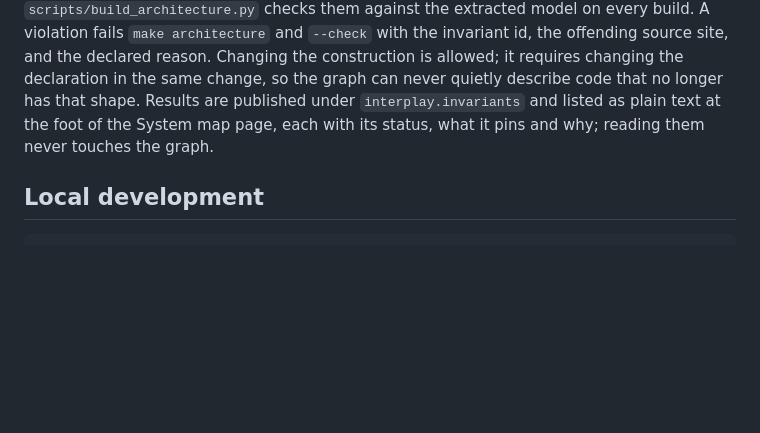
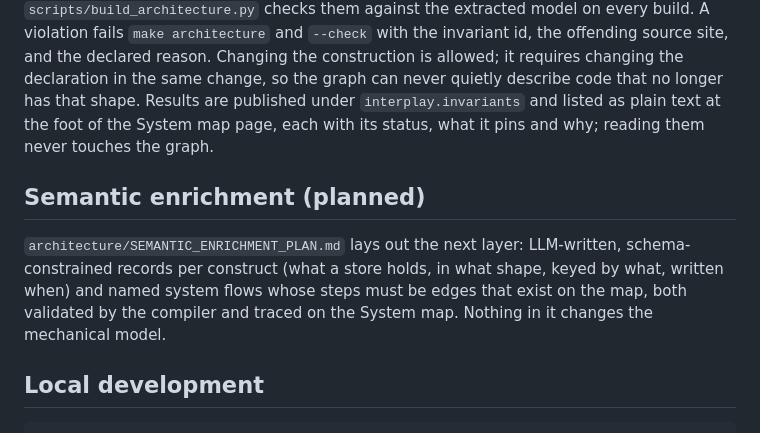
Before and after one commit to ethenotethan/portal, a Markdown page: architecture/README.md, the part around the change. Drawn GitHub-style; blank space fills up the shorter version.

````diff
--- a/architecture/README.md
+++ b/architecture/README.md
@@ -62,6 +62,10 @@ The site loads `history.js` as an opt-in artifact and draws a **History** slider
 
 Every rendering above assumes a construction: one transport shared by every page, pool mutations under one lock with resumes and socket writes outside it, every namespace dispatched by the core, every page owning something. Those assumptions are written down in `architecture/interplay/invariants.json`, each with a `why`, and `scripts/build_architecture.py` checks them against the extracted model on every build. A violation fails `make architecture` and `--check` with the invariant id, the offending source site, and the declared reason. Changing the construction is allowed; it requires changing the declaration in the same change, so the graph can never quietly describe code that no longer has that shape. Results are published under `interplay.invariants` and listed as plain text at the foot of the System map page, each with its status, what it pins and why; reading them never touches the graph.
 
+## Semantic enrichment (planned)
+
+`architecture/SEMANTIC_ENRICHMENT_PLAN.md` lays out the next layer: LLM-written, schema-constrained records per construct (what a store holds, in what shape, keyed by what, written when) and named system flows whose steps must be edges that exist on the map, both validated by the compiler and traced on the System map. Nothing in it changes the mechanical model.
+
 ## Local development
 
 ```bash
````
Also changed, not shown: architecture/SEMANTIC_ENRICHMENT_PLAN.md (added, +225 -0 lines).
